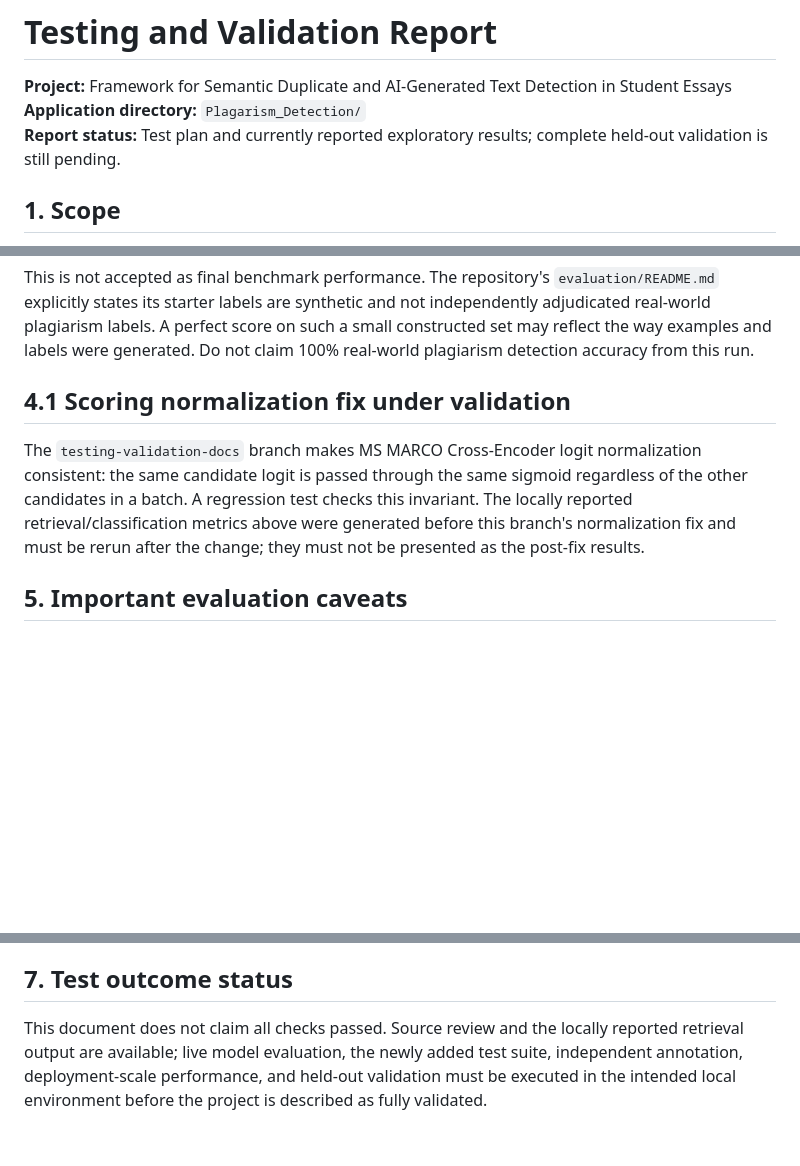
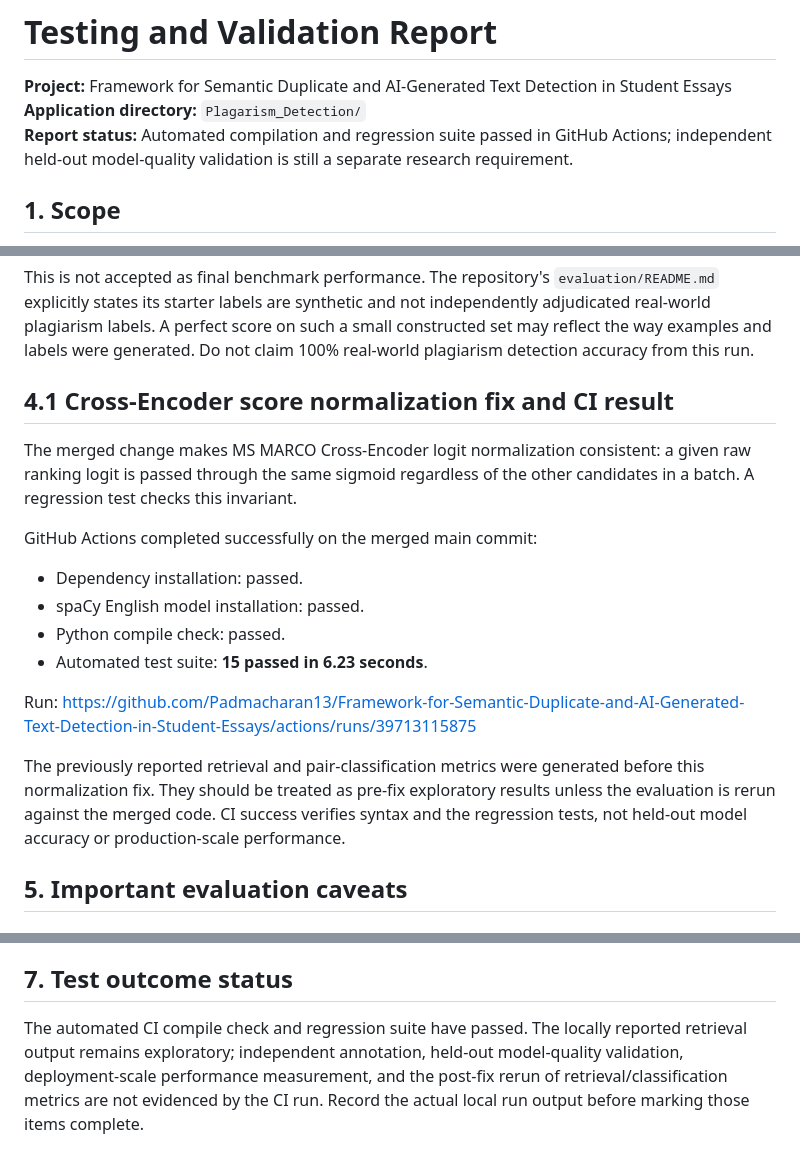
Before and after one commit to Padmacharan13/Framework-for-Semantic-Duplicate-and-AI-Generated-Text-Detection-in-Student-Essays, a Markdown page: Plagarism_Detection/TESTING_AND_VALIDATION.md, 3 parts joined by grey strips. GitHub-like rendering; blank space fills up the shorter version.

Commit message:
Record successful CI validation and current test status

```diff
--- a/Plagarism_Detection/TESTING_AND_VALIDATION.md
+++ b/Plagarism_Detection/TESTING_AND_VALIDATION.md
@@ -2,7 +2,7 @@
 
 **Project:** Framework for Semantic Duplicate and AI-Generated Text Detection in Student Essays
 **Application directory:** `Plagarism_Detection/`
-**Report status:** Test plan and currently reported exploratory results; complete held-out validation is still pending.
+**Report status:** Automated compilation and regression suite passed in GitHub Actions; independent held-out model-quality validation is still a separate research requirement.
 
 ## 1. Scope
 
@@ -81,9 +81,19 @@ The local run also reported pair classification at threshold 0.50:
 
 This is not accepted as final benchmark performance. The repository's `evaluation/README.md` explicitly states its starter labels are synthetic and not independently adjudicated real-world plagiarism labels. A perfect score on such a small constructed set may reflect the way examples and labels were generated. Do not claim 100% real-world plagiarism detection accuracy from this run.
 
-## 4.1 Scoring normalization fix under validation
+## 4.1 Cross-Encoder score normalization fix and CI result
 
-The `testing-validation-docs` branch makes MS MARCO Cross-Encoder logit normalization consistent: the same candidate logit is passed through the same sigmoid regardless of the other candidates in a batch. A regression test checks this invariant. The locally reported retrieval/classification metrics above were generated before this branch's normalization fix and must be rerun after the change; they must not be presented as the post-fix results.
+The merged change makes MS MARCO Cross-Encoder logit normalization consistent: a given raw ranking logit is passed through the same sigmoid regardless of the other candidates in a batch. A regression test checks this invariant.
+
+GitHub Actions completed successfully on the merged main commit:
+- Dependency installation: passed.
+- spaCy English model installation: passed.
+- Python compile check: passed.
+- Automated test suite: **15 passed in 6.23 seconds**.
+
+Run: https://github.com/Padmacharan13/Framework-for-Semantic-Duplicate-and-AI-Generated-Text-Detection-in-Student-Essays/actions/runs/39713115875
+
+The previously reported retrieval and pair-classification metrics were generated before this normalization fix. They should be treated as pre-fix exploratory results unless the evaluation is rerun against the merged code. CI success verifies syntax and the regression tests, not held-out model accuracy or production-scale performance.
 
 ## 5. Important evaluation caveats
 
@@ -118,4 +128,4 @@ AI-generated-text detection is not the same as semantic duplicate/plagiarism det
 
 ## 7. Test outcome status
 
-This document does not claim all checks passed. Source review and the locally reported retrieval output are available; live model evaluation, the newly added test suite, independent annotation, deployment-scale performance, and held-out validation must be executed in the intended local environment before the project is described as fully validated.
+The automated CI compile check and regression suite have passed. The locally reported retrieval output remains exploratory; independent annotation, held-out model-quality validation, deployment-scale performance measurement, and the post-fix rerun of retrieval/classification metrics are not evidenced by the CI run. Record the actual local run output before marking those items complete.
```
